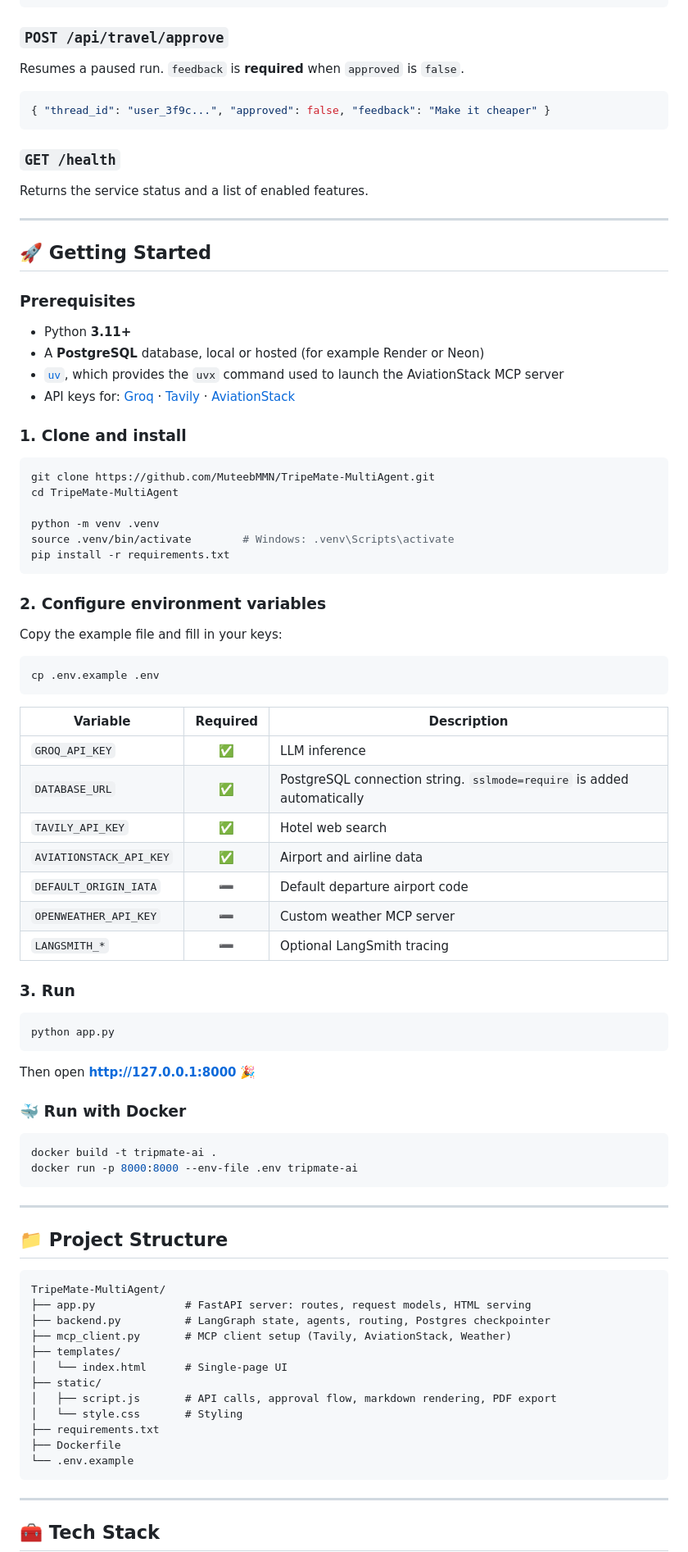
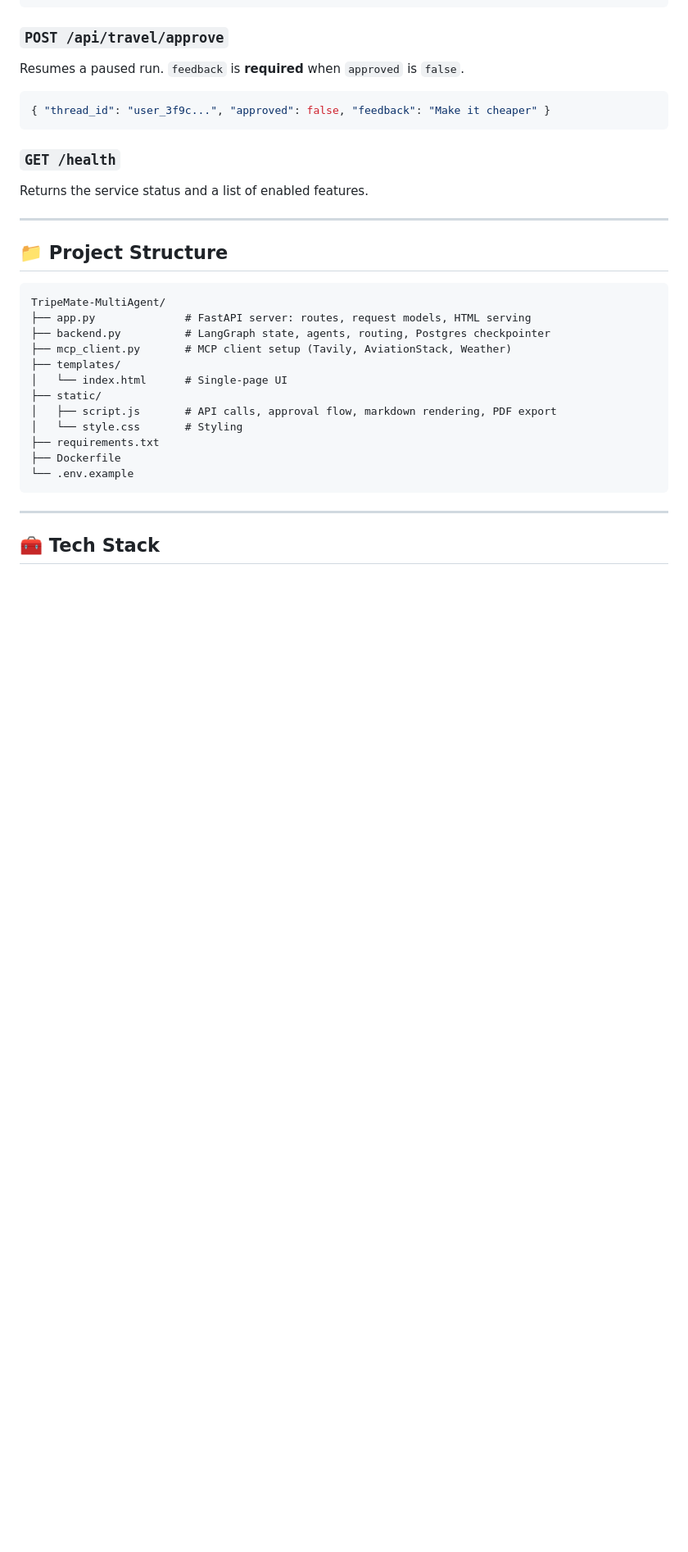
Before and after one commit to MuteebMMN/TripeMate-MultiAgent, a Markdown page: README.md, the part around the change. Shown at 82% size. GitHub-like rendering; blank space fills up the shorter version.

````diff
--- a/README.md
+++ b/README.md
@@ -266,59 +266,6 @@ Returns the service status and a list of enabled features.
 
 ---
 
-## 🚀 Getting Started
-
-### Prerequisites
-- Python **3.11+**
-- A **PostgreSQL** database, local or hosted (for example Render or Neon)
-- [`uv`](https://docs.astral.sh/uv/), which provides the `uvx` command used to launch the AviationStack MCP server
-- API keys for: [Groq](https://console.groq.com) · [Tavily](https://tavily.com) · [AviationStack](https://aviationstack.com)
-
-### 1. Clone and install
-
-```bash
-git clone https://github.com/MuteebMMN/TripeMate-MultiAgent.git
-cd TripeMate-MultiAgent
-
-python -m venv .venv
-source .venv/bin/activate        # Windows: .venv\Scripts\activate
-pip install -r requirements.txt
-```
-
-### 2. Configure environment variables
-
-Copy the example file and fill in your keys:
-
-```bash
-cp .env.example .env
-```
-
-| Variable | Required | Description |
-|---|:---:|---|
-| `GROQ_API_KEY` | ✅ | LLM inference |
-| `DATABASE_URL` | ✅ | PostgreSQL connection string. `sslmode=require` is added automatically |
-| `TAVILY_API_KEY` | ✅ | Hotel web search |
-| `AVIATIONSTACK_API_KEY` | ✅ | Airport and airline data |
-| `DEFAULT_ORIGIN_IATA` | ➖ | Default departure airport code |
-| `OPENWEATHER_API_KEY` | ➖ | Custom weather MCP server |
-| `LANGSMITH_*` | ➖ | Optional LangSmith tracing |
-
-### 3. Run
-
-```bash
-python app.py
-```
-
-Then open **http://127.0.0.1:8000** 🎉
-
-### 🐳 Run with Docker
-
-```bash
-docker build -t tripmate-ai .
-docker run -p 8000:8000 --env-file .env tripmate-ai
-```
-
----
 
 ## 📁 Project Structure
 
````
